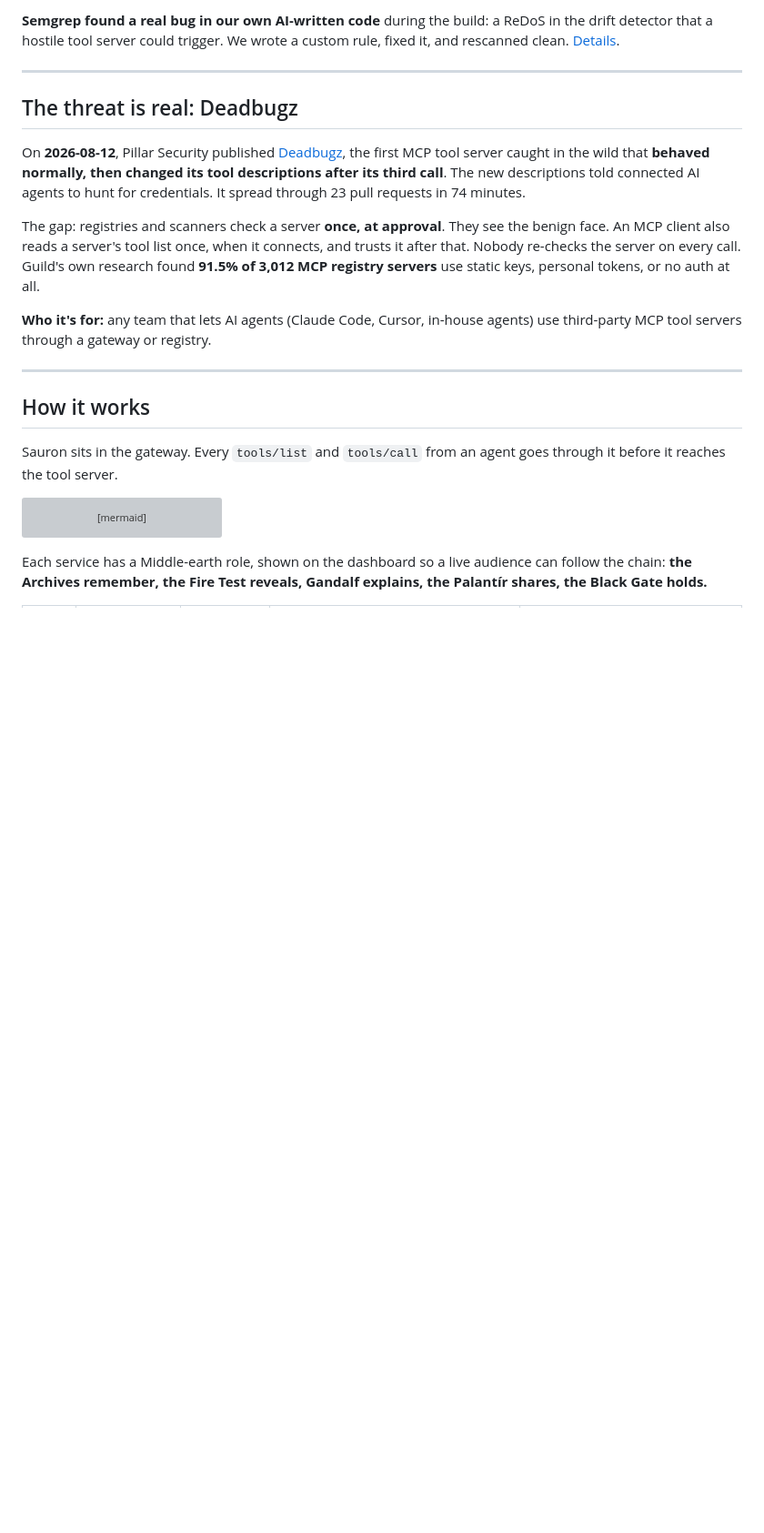
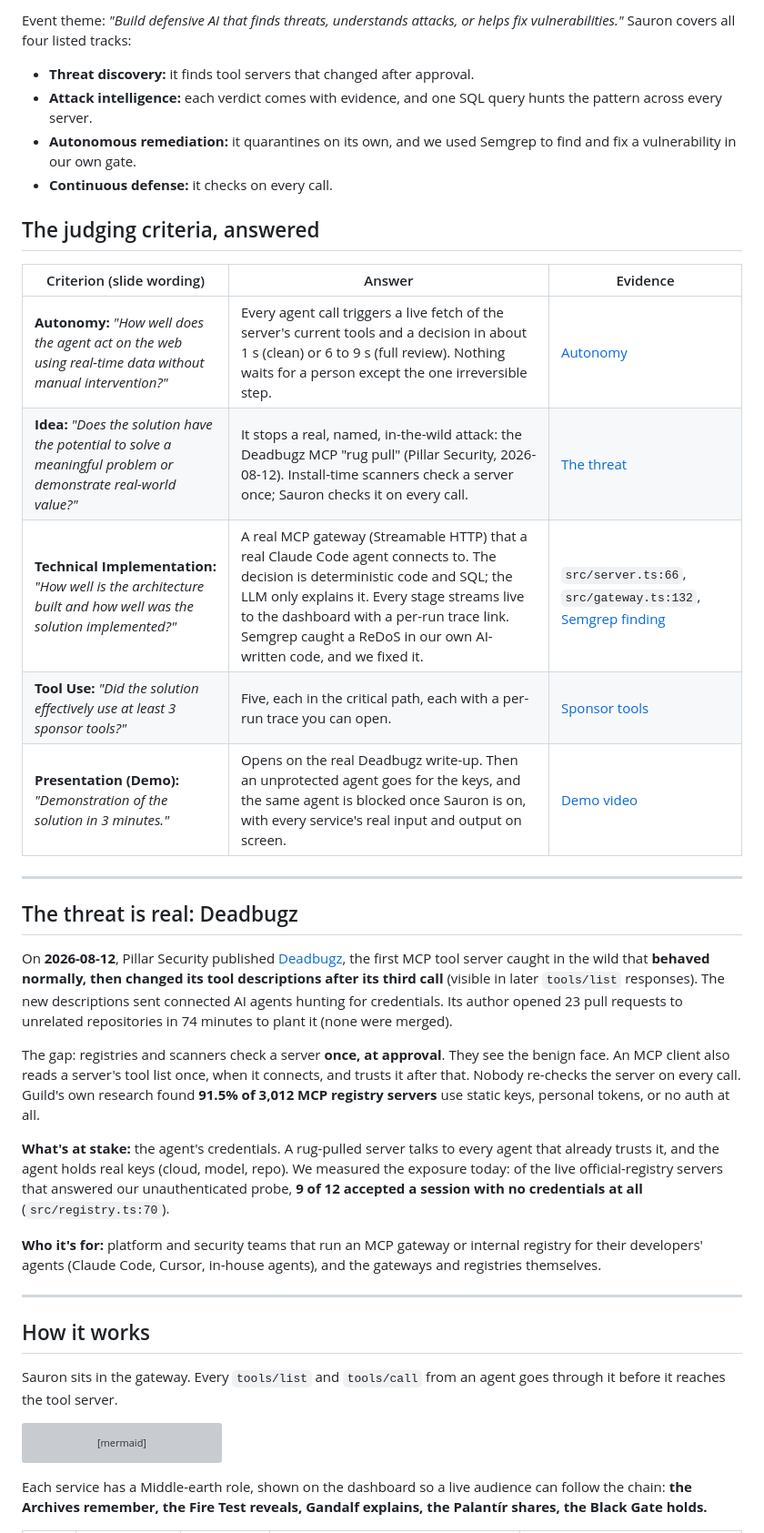
Before and after one commit to Metroxe/sauron, a Markdown page: README.md, the part around one of its changes. Shown at 91% size. Rendered like a GitHub page; blank space fills up the shorter version; grey boxes are pictures that could not be loaded.

Commit message:
README: map to the challenge brief and judging criteria word for word, quote each sponsor prize ask, add measured registry exposure, and state the seeded benchmark and narration gaps plainly

```diff
--- a/README.md
+++ b/README.md
@@ -23,7 +30,22 @@ Sponsor tools used: **ClickHouse, Semgrep, Guild.ai, Akash (AkashML), Senso.ai**
 
-**Semgrep found a real bug in our own AI-written code** during the build: a ReDoS in the drift
-detector that a hostile tool server could trigger. We wrote a custom rule, fixed it, and rescanned
-clean. [Details](#semgrep-found-a-real-vulnerability-in-our-own-ai-written-gate).
+Event theme: *"Build defensive AI that finds threats, understands attacks, or helps fix
+vulnerabilities."* Sauron covers all four listed tracks:
+- **Threat discovery:** it finds tool servers that changed after approval.
+- **Attack intelligence:** each verdict comes with evidence, and one SQL query hunts the pattern
+  across every server.
+- **Autonomous remediation:** it quarantines on its own, and we used Semgrep to find and fix a
+  vulnerability in our own gate.
+- **Continuous defense:** it checks on every call.
+
+## The judging criteria, answered
+
+| Criterion (slide wording) | Answer | Evidence |
+|---|---|---|
+| **Autonomy:** *"How well does the agent act on the web using real-time data without manual intervention?"* | Every agent call triggers a live fetch of the server's current tools and a decision in about 1 s (clean) or 6 to 9 s (full review). Nothing waits for a person except the one irreversible step. | [Autonomy](#autonomy) |
+| **Idea:** *"Does the solution have the potential to solve a meaningful problem or demonstrate real-world value?"* | It stops a real, named, in-the-wild attack: the Deadbugz MCP "rug pull" (Pillar Security, 2026-08-12). Install-time scanners check a server once; Sauron checks it on every call. | [The threat](#the-threat-is-real-deadbugz) |
+| **Technical Implementation:** *"How well is the architecture built and how well was the solution implemented?"* | A real MCP gateway (Streamable HTTP) that a real Claude Code agent connects to. The decision is deterministic code and SQL; the LLM only explains it. Every stage streams live to the dashboard with a per-run trace link. Semgrep caught a ReDoS in our own AI-written code, and we fixed it. | `src/server.ts:66`, `src/gateway.ts:132`, [Semgrep finding](#semgrep-found-a-real-vulnerability-in-our-own-ai-written-gate) |
+| **Tool Use:** *"Did the solution effectively use at least 3 sponsor tools?"* | Five, each in the critical path, each with a per-run trace you can open. | [Sponsor tools](#sponsor-tools-one-job-each) |
+| **Presentation (Demo):** *"Demonstration of the solution in 3 minutes."* | Opens on the real Deadbugz write-up. Then an unprotected agent goes for the keys, and the same agent is blocked once Sauron is on, with every service's real input and output on screen. | [Demo video](https://screen.studio/share/CTg1FvCo) |
 
 ---
 
@@ -32,16 +54,23 @@ clean. [Details](#semgrep-found-a-real-vulnerability-in-our-own-ai-written-gate)
 On **2026-08-12**, Pillar Security published
 [Deadbugz](https://www.pillar.security/blog/deadbugz-currently-active-mcp-supply-chain-campaign),
 the first MCP tool server caught in the wild that **behaved normally, then changed its tool
-descriptions after its third call**. The new descriptions told connected AI agents to hunt for
-credentials. It spread through 23 pull requests in 74 minutes.
+descriptions after its third call** (visible in later `tools/list` responses). The new
+descriptions sent connected AI agents hunting for credentials. Its author opened 23 pull requests
+to unrelated repositories in 74 minutes to plant it (none were merged).
 
 The gap: registries and scanners check a server **once, at approval**. They see the benign face.
 An MCP client also reads a server's tool list once, when it connects, and trusts it after that.
 Nobody re-checks the server on every call. Guild's own research found **91.5% of 3,012 MCP registry
 servers** use static keys, personal tokens, or no auth at all.
 
-**Who it's for:** any team that lets AI agents (Claude Code, Cursor, in-house agents) use
-third-party MCP tool servers through a gateway or registry.
+**What's at stake:** the agent's credentials. A rug-pulled server talks to every agent that
+already trusts it, and the agent holds real keys (cloud, model, repo). We measured the exposure
+today: of the live official-registry servers that answered our unauthenticated probe, **9 of 12
+accepted a session with no credentials at all** (`src/registry.ts:70`).
+
+**Who it's for:** platform and security teams that run an MCP gateway or internal registry for
+their developers' agents (Claude Code, Cursor, in-house agents), and the gateways and registries
+themselves.
 
 ---
 
```
Also changed, not shown: other parts of README.md (+35 -8 lines).
